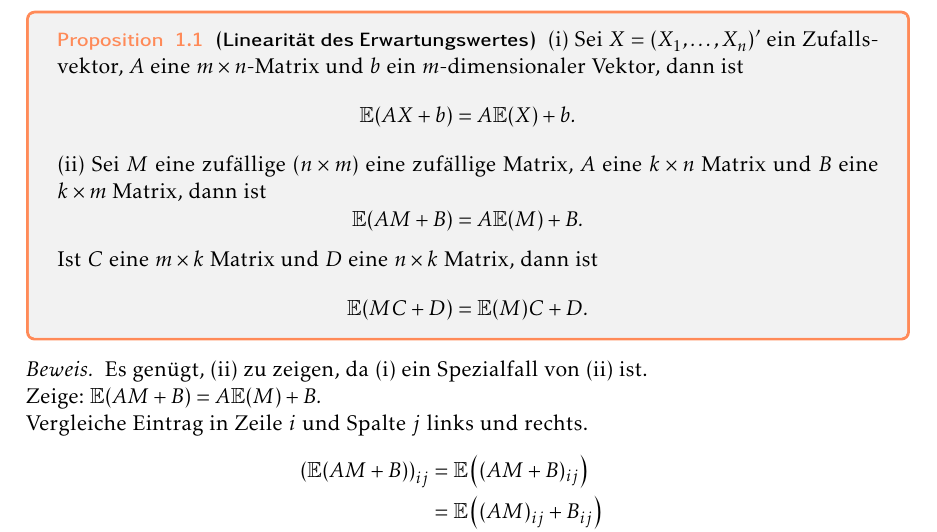
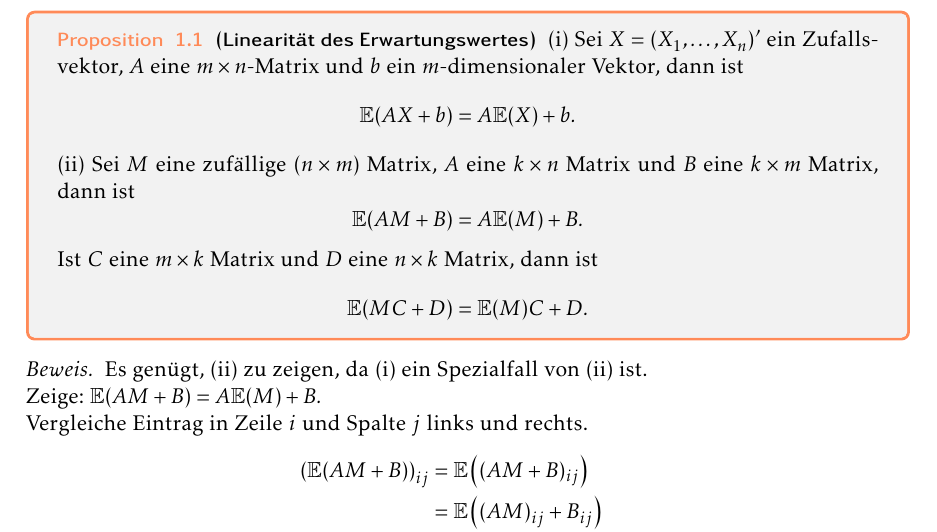
Before and after one commit to jfuwien/infstat, a LaTeX book (Mitschrift_InfStat.tex): part of page 6 of 44, cut so that both start at the same text. Compiled offline with pdfLaTeX.

Commit message:
Update Mitschrift_InfStat.tex
minor issue: Linie 123
"eine zufällige" war doppelt.

```diff
--- a/Mitschrift_InfStat.tex
+++ b/Mitschrift_InfStat.tex
@@ -120,7 +120,7 @@ ist
 \mathbb{E}(AX+b)=A\mathbb{E}(X)+b.
 \]
 
-(ii) Sei $M$ eine zufällige $(n\times m)$ eine zufällige Matrix,
+(ii) Sei $M$ eine zufällige $(n\times m)$ Matrix,
 $A$ eine $k\times n$ Matrix und $B$ eine $k\times m$ Matrix, dann
 ist
 \[
```
